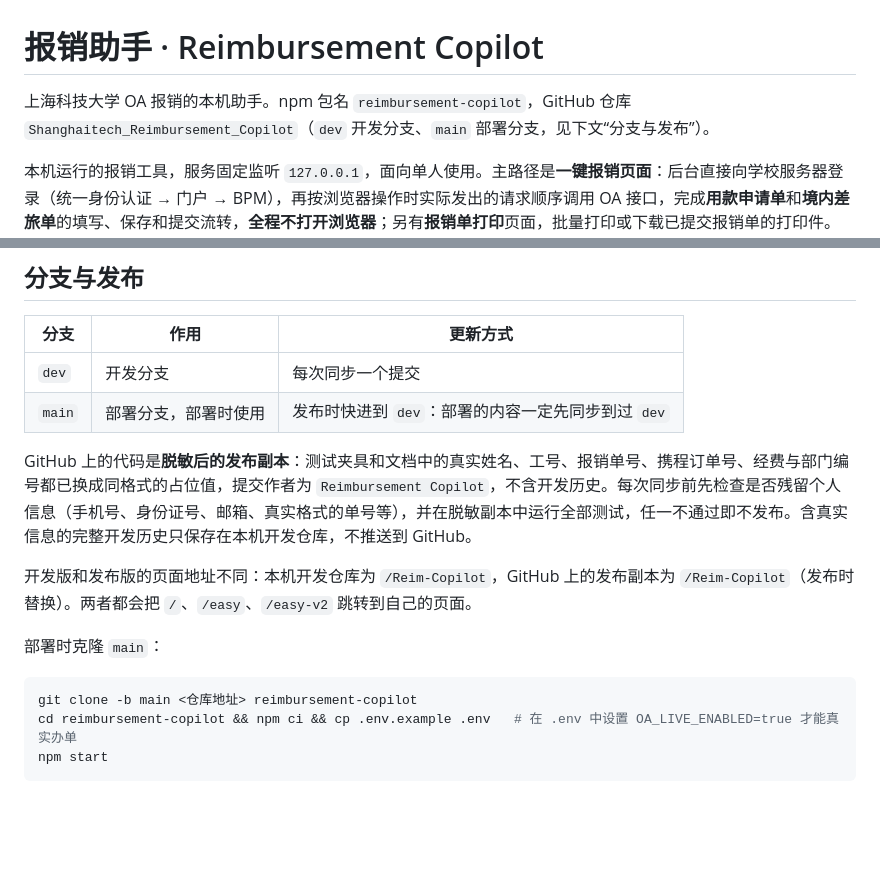
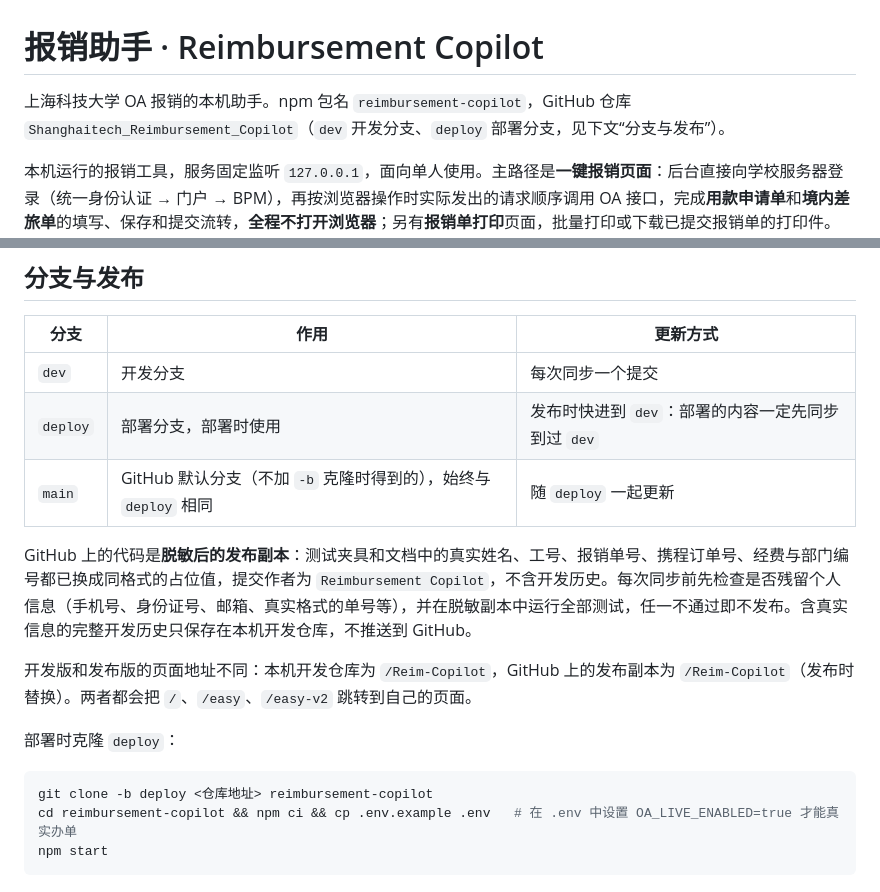
Before and after one commit to Shengwei-Zhang/Shanghaitech_Auto_Reimbursement, a Markdown page: README.md, 2 parts joined by grey strips. Rendered like a GitHub page; blank space fills up the shorter version.

Commit message:
Sync 2026-10-22 08:22

````diff
--- a/README.md
+++ b/README.md
@@ -1,6 +1,6 @@
 # 报销助手 · Reimbursement Copilot
 
-上海科技大学 OA 报销的本机助手。npm 包名 `reimbursement-copilot`，GitHub 仓库 `Shanghaitech_Reimbursement_Copilot`（`dev` 开发分支、`main` 部署分支，见下文“分支与发布”）。
+上海科技大学 OA 报销的本机助手。npm 包名 `reimbursement-copilot`，GitHub 仓库 `Shanghaitech_Reimbursement_Copilot`（`dev` 开发分支、`deploy` 部署分支，见下文“分支与发布”）。
 
 本机运行的报销工具，服务固定监听 `127.0.0.1`，面向单人使用。主路径是**一键报销页面**：后台直接向学校服务器登录（统一身份认证 → 门户 → BPM），再按浏览器操作时实际发出的请求顺序调用 OA 接口，完成**用款申请单**和**境内差旅单**的填写、保存和提交流转，**全程不打开浏览器**；另有**报销单打印**页面，批量打印或下载已提交报销单的打印件。Playwright 浏览器执行器（接口方式的备用路径）、批次草稿和各类查询命令仍然保留；原来的报销管理页面（首页 `/`）已移除，首页直接跳转到一键报销页面。
 
@@ -212,16 +212,17 @@ node --test tests/http-login.test.cjs tests/http-bpm.test.cjs tests/http-fill.te
 | 分支 | 作用 | 更新方式 |
 | --- | --- | --- |
 | `dev` | 开发分支 | 每次同步一个提交 |
-| `main` | 部署分支，部署时使用 | 发布时快进到 `dev`：部署的内容一定先同步到过 `dev` |
+| `deploy` | 部署分支，部署时使用 | 发布时快进到 `dev`：部署的内容一定先同步到过 `dev` |
+| `main` | GitHub 默认分支（不加 `-b` 克隆时得到的），始终与 `deploy` 相同 | 随 `deploy` 一起更新 |
 
 GitHub 上的代码是**脱敏后的发布副本**：测试夹具和文档中的真实姓名、工号、报销单号、携程订单号、经费与部门编号都已换成同格式的占位值，提交作者为 `Reimbursement Copilot`，不含开发历史。每次同步前先检查是否残留个人信息（手机号、身份证号、邮箱、真实格式的单号等），并在脱敏副本中运行全部测试，任一不通过即不发布。含真实信息的完整开发历史只保存在本机开发仓库，不推送到 GitHub。
 
 开发版和发布版的页面地址不同：本机开发仓库为 `/Reim-Copilot`，GitHub 上的发布副本为 `/Reim-Copilot`（发布时替换）。两者都会把 `/`、`/easy`、`/easy-v2` 跳转到自己的页面。
 
-部署时克隆 `main`：
+部署时克隆 `deploy`：
 
 ```bash
-git clone -b main <仓库地址> reimbursement-copilot
+git clone -b deploy <仓库地址> reimbursement-copilot
 cd reimbursement-copilot && npm ci && cp .env.example .env   # 在 .env 中设置 OA_LIVE_ENABLED=true 才能真实办单
 npm start
 ```
````
